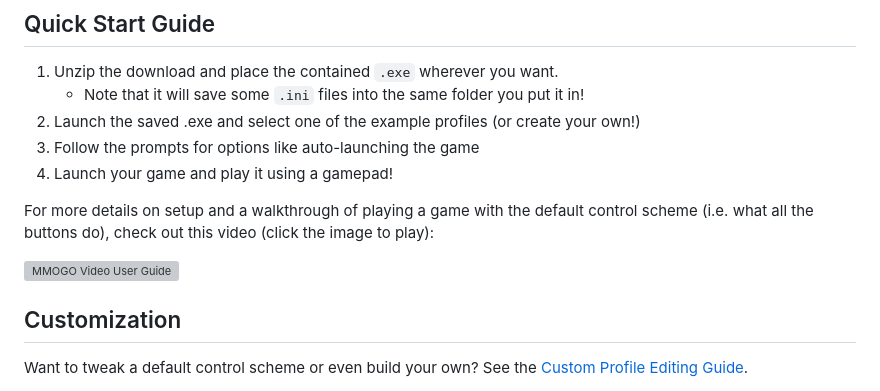
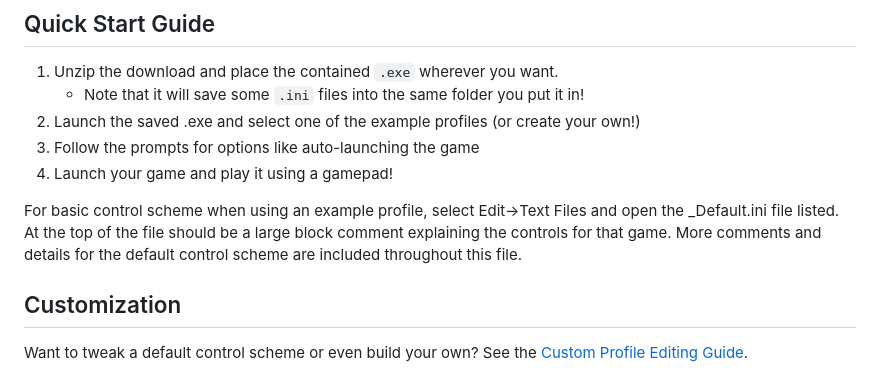
Before and after one commit to OneCrazyCoder/MMOGamepadOverlay, a Markdown page: README.md, the part around the change. Rendered like a GitHub page; grey boxes are pictures that could not be loaded.

Commit message:
Update README.md to remove outdated tutorial video

```diff
--- a/README.md
+++ b/README.md
@@ -37,9 +37,7 @@ That said, it is fully customizable and can be used with *any* game if you're lo
 3. Follow the prompts for options like auto-launching the game
 4. Launch your game and play it using a gamepad!
 
-For more details on setup and a walkthrough of playing a game with the default control scheme (i.e. what all the buttons do), check out this video (click the image to play):
-
-[![MMOGO Video User Guide](http://img.youtube.com/vi/dGfhbFy53Rk/0.jpg)](http://www.youtube.com/watch?v=dGfhbFy53Rk "MMO Gamepad Overlay User Guide")
+For basic control scheme when using an example profile, select Edit->Text Files and open the _Default.ini file listed. At the top of the file should be a large block comment explaining the controls for that game. More comments and details for the default control scheme are included throughout this file.
 
 ## Customization
 
```
